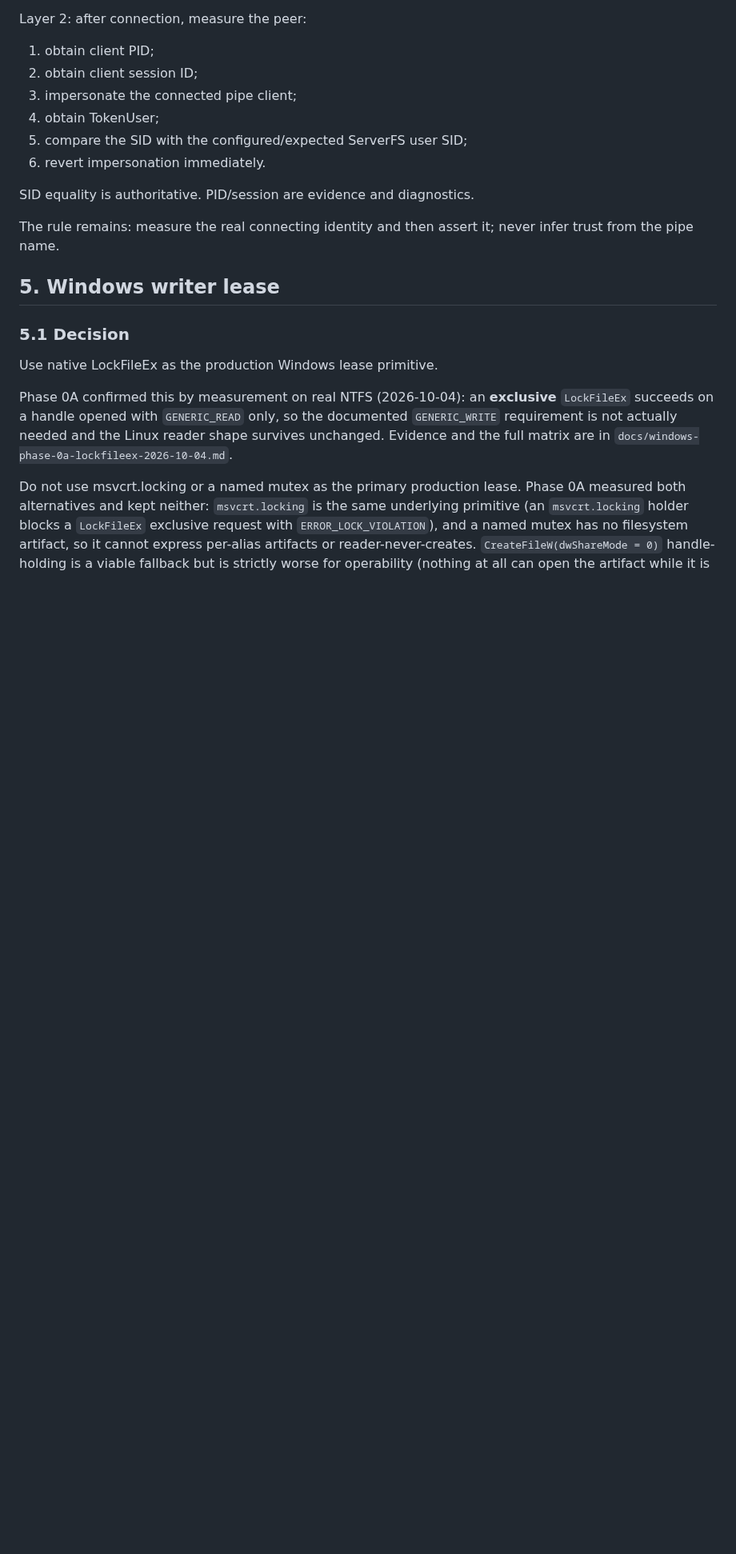
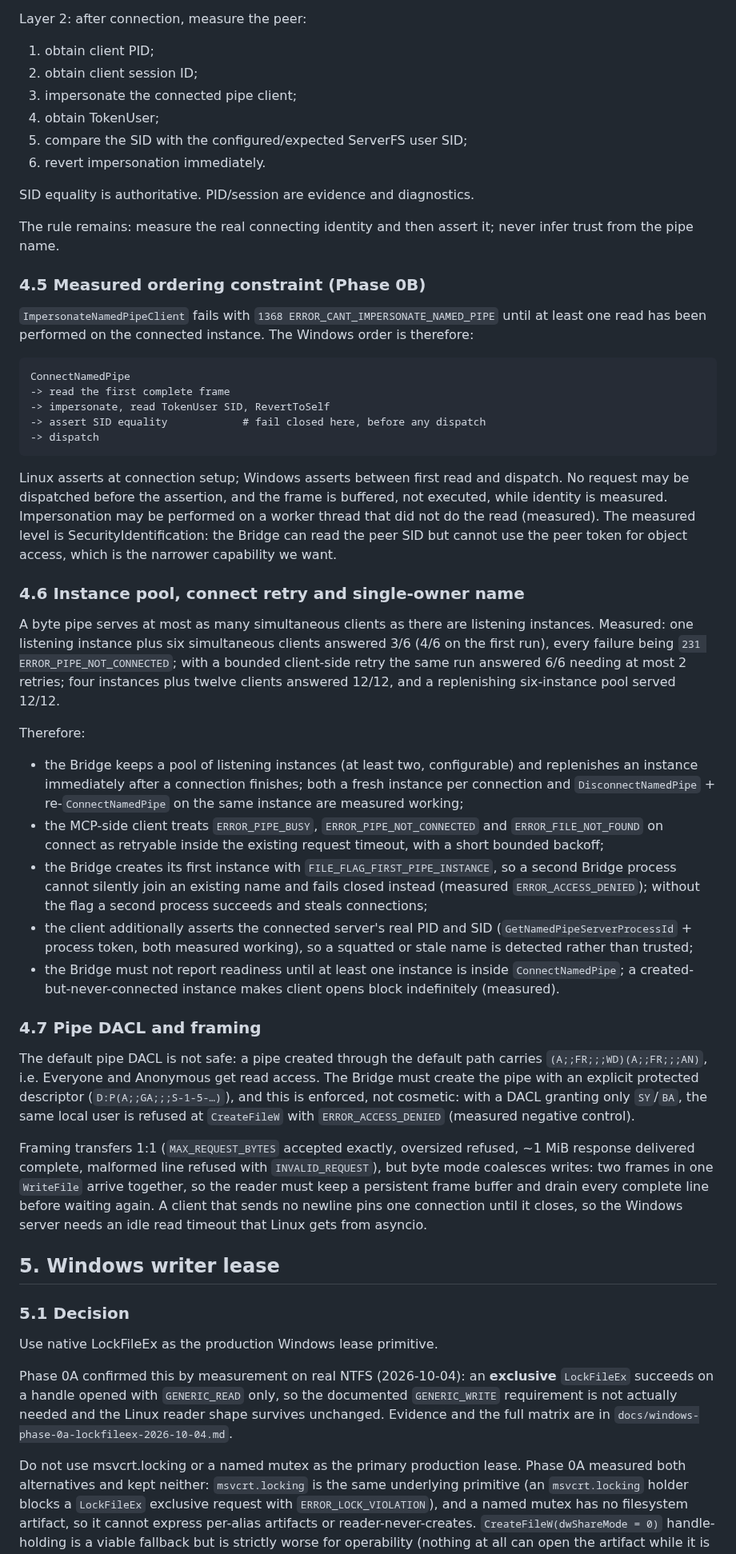
Before and after one commit to NTLx/ServerFS_MCP, a Markdown page: dev_plan_v0.11.md, the part around one of its changes. Shown at 80% size. Rendered like a GitHub page; blank space fills up the shorter version.

````diff
--- a/dev_plan_v0.11.md
+++ b/dev_plan_v0.11.md
@@ -167,6 +167,64 @@ Layer 2: after connection, measure the peer:
 SID equality is authoritative. PID/session are evidence and diagnostics.
 
 The rule remains: measure the real connecting identity and then assert it; never infer trust from the pipe name.
+
+### 4.5 Measured ordering constraint (Phase 0B)
+
+`ImpersonateNamedPipeClient` fails with `1368 ERROR_CANT_IMPERSONATE_NAMED_PIPE` until at least one
+read has been performed on the connected instance. The Windows order is therefore:
+
+```text
+ConnectNamedPipe
+-> read the first complete frame
+-> impersonate, read TokenUser SID, RevertToSelf
+-> assert SID equality            # fail closed here, before any dispatch
+-> dispatch
+```
+
+Linux asserts at connection setup; Windows asserts between first read and dispatch. No request may
+be dispatched before the assertion, and the frame is buffered, not executed, while identity is
+measured. Impersonation may be performed on a worker thread that did not do the read (measured).
+The measured level is SecurityIdentification: the Bridge can read the peer SID but cannot use the
+peer token for object access, which is the narrower capability we want.
+
+### 4.6 Instance pool, connect retry and single-owner name
+
+A byte pipe serves at most as many simultaneous clients as there are listening instances. Measured:
+one listening instance plus six simultaneous clients answered 3/6 (4/6 on the first run), every
+failure being `231 ERROR_PIPE_NOT_CONNECTED`; with a bounded client-side retry the same run answered
+6/6 needing at most 2 retries; four instances plus twelve clients answered 12/12, and a
+replenishing six-instance pool served 12/12.
+
+Therefore:
+
+- the Bridge keeps a pool of listening instances (at least two, configurable) and replenishes an
+  instance immediately after a connection finishes; both a fresh instance per connection and
+  `DisconnectNamedPipe` + re-`ConnectNamedPipe` on the same instance are measured working;
+- the MCP-side client treats `ERROR_PIPE_BUSY`, `ERROR_PIPE_NOT_CONNECTED` and
+  `ERROR_FILE_NOT_FOUND` on connect as retryable inside the existing request timeout, with a short
+  bounded backoff;
+- the Bridge creates its first instance with `FILE_FLAG_FIRST_PIPE_INSTANCE`, so a second Bridge
+  process cannot silently join an existing name and fails closed instead (measured
+  `ERROR_ACCESS_DENIED`); without the flag a second process succeeds and steals connections;
+- the client additionally asserts the connected server's real PID and SID
+  (`GetNamedPipeServerProcessId` + process token, both measured working), so a squatted or stale
+  name is detected rather than trusted;
+- the Bridge must not report readiness until at least one instance is inside `ConnectNamedPipe`;
+  a created-but-never-connected instance makes client opens block indefinitely (measured).
+
+### 4.7 Pipe DACL and framing
+
+The default pipe DACL is not safe: a pipe created through the default path carries
+`(A;;FR;;;WD)(A;;FR;;;AN)`, i.e. Everyone and Anonymous get read access. The Bridge must create the
+pipe with an explicit protected descriptor (`D:P(A;;GA;;;S-1-5-…)`), and this is enforced, not
+cosmetic: with a DACL granting only `SY`/`BA`, the same local user is refused at
+`CreateFileW` with `ERROR_ACCESS_DENIED` (measured negative control).
+
+Framing transfers 1:1 (`MAX_REQUEST_BYTES` accepted exactly, oversized refused, ~1 MiB response
+delivered complete, malformed line refused with `INVALID_REQUEST`), but byte mode coalesces writes:
+two frames in one `WriteFile` arrive together, so the reader must keep a persistent frame buffer and
+drain every complete line before waiting again. A client that sends no newline pins one connection
+until it closes, so the Windows server needs an idle read timeout that Linux gets from asyncio.
 
 ## 5. Windows writer lease
 
````
Also changed, not shown: other parts of dev_plan_v0.11.md (+33 -1 lines), docs/windows-phase-0b-namedpipe-identity-2026-10-04.md (added, +119 -0 lines).
